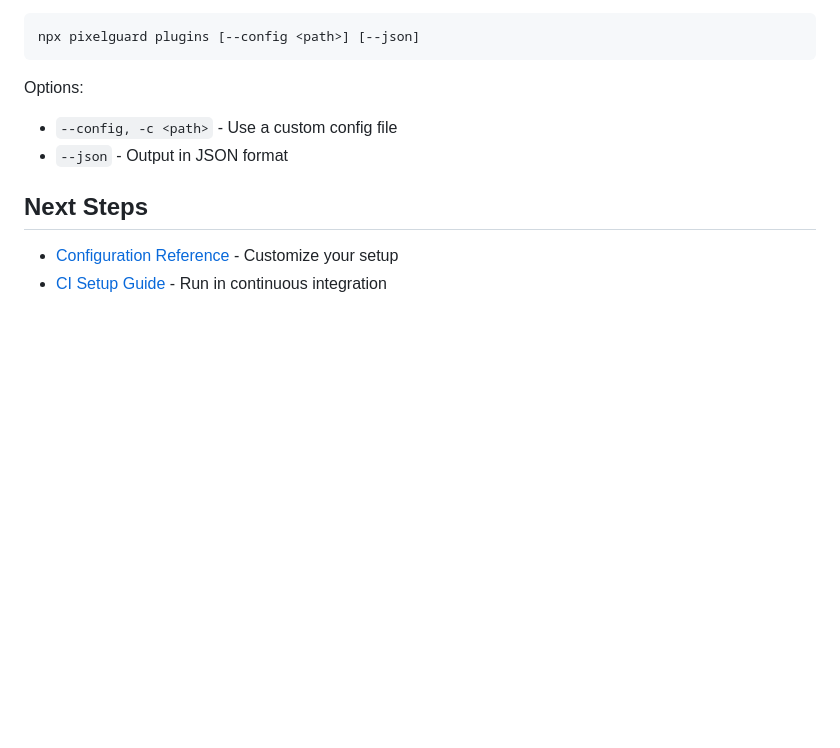
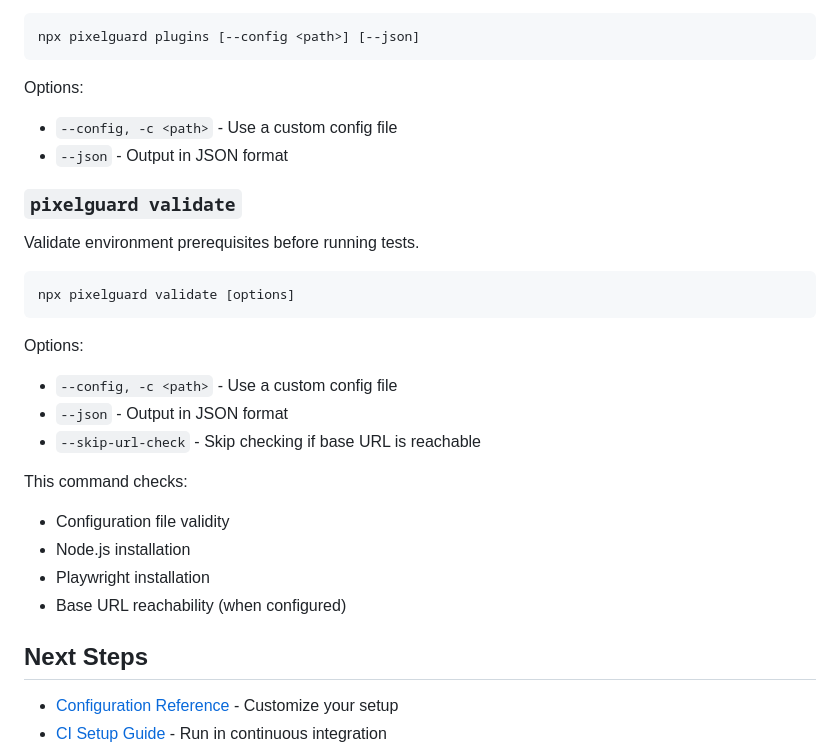
Before and after one commit to emiliodominguez/pixelguard, a Markdown page: docs/getting-started.md, the part around the change. GitHub-like rendering; blank space fills up the shorter version.

Commit message:
docs: add validate command to cli reference and troubleshooting

````diff
--- a/docs/getting-started.md
+++ b/docs/getting-started.md
@@ -209,6 +209,25 @@ Options:
 - `--config, -c <path>` - Use a custom config file
 - `--json` - Output in JSON format
 
+### `pixelguard validate`
+
+Validate environment prerequisites before running tests.
+
+```bash
+npx pixelguard validate [options]
+```
+
+Options:
+- `--config, -c <path>` - Use a custom config file
+- `--json` - Output in JSON format
+- `--skip-url-check` - Skip checking if base URL is reachable
+
+This command checks:
+- Configuration file validity
+- Node.js installation
+- Playwright installation
+- Base URL reachability (when configured)
+
 ## Next Steps
 
 - [Configuration Reference](./configuration.md) - Customize your setup
````
Also changed, not shown: docs/troubleshooting.md (+12 -3 lines).
